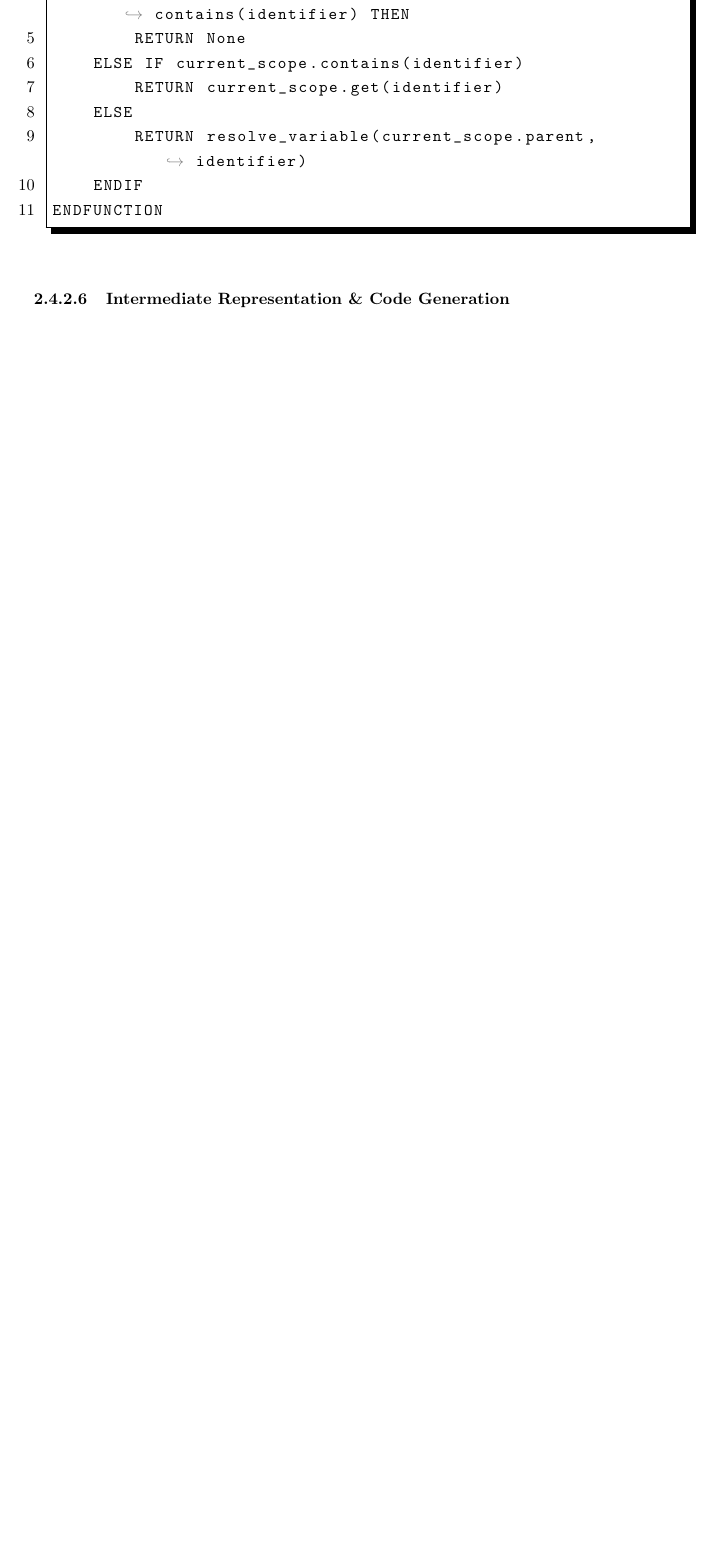
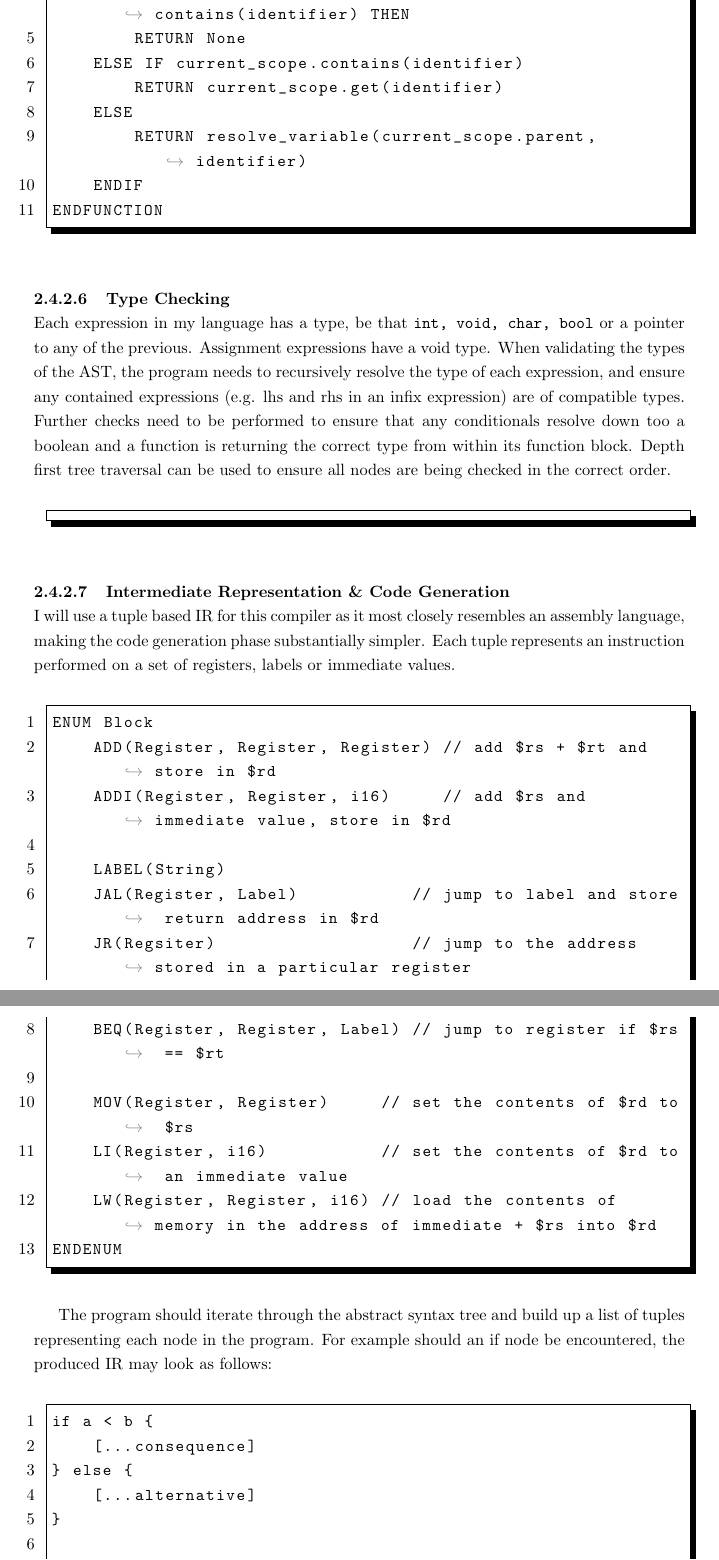
Before and after one commit to LeoDeSilva/NEA, a LaTeX document (NEA.tex, which reads src/design/design.tex): part of page 68 of 69 before the commit and two parts of pages 68 and 69 of 72 after it, the two joined at a grey line, cut so that both start at the same text, the shorter picture padded with empty space. Compiled offline with pdfLaTeX.

Commit message:
12/11/2024

```diff
--- a/src/design/design.tex
+++ b/src/design/design.tex
@@ -932,4 +932,39 @@ FUNCTION resolve_variable(scope: ScopeID, identifier: Identifier) RETURNS Option
 ENDFUNCTION
 \end{lstlisting}
 
+\subsubsubsection{Type Checking}
+Each expression in my language has a type, be that \texttt{int, void, char, bool} or a pointer to any of the previous. Assignment expressions have a void type. When validating the types of the AST, the program needs to recursively resolve the type of each expression, and ensure any contained expressions (e.g. lhs and rhs in an infix expression) are of compatible types. Further checks need to be performed to ensure that any conditionals resolve down too a boolean and a function is returning the correct type from within its function block. Depth first tree traversal can be used to ensure all nodes are being checked in the correct order.
+
+\begin{lstlisting}
+
+\end{lstlisting}
+
 \subsubsubsection{Intermediate Representation \& Code Generation}
+I will use a tuple based IR for this compiler as it most closely resembles an assembly language, making the code generation phase substantially simpler. Each tuple represents an instruction performed on a set of registers, labels or immediate values.
+
+\begin{lstlisting}
+ENUM Block
+    ADD(Register, Register, Register) // add $rs + $rt and store in $rd
+    ADDI(Register, Register, i16)     // add $rs and immediate value, store in $rd
+
+    LABEL(String)
+    JAL(Register, Label)           // jump to label and store return address in $rd
+    JR(Regsiter)                   // jump to the address stored in a particular register
+    BEQ(Register, Register, Label) // jump to register if $rs == $rt
+
+    MOV(Register, Register)     // set the contents of $rd to $rs
+    LI(Register, i16)           // set the contents of $rd to an immediate value
+    LW(Register, Register, i16) // load the contents of memory in the address of immediate + $rs into $rd
+ENDENUM
+\end{lstlisting}
+
+The program should iterate through the abstract syntax tree and build up a list of tuples representing each node in the program. For example should an if node be encountered, the produced IR may look as follows:
+
+\begin{lstlisting}
+if a < b {
+    [...consequence]
+} else {
+    [...alternative]
+}
+
+SLT $t0, a, b
@@ -935,0 +989 @@ ENDFUNCTION
+            "LI $r0, [LITERAL]"
```
Also changed, not shown: images/Screenshot 2024-11-04 at 12.31.18.png (added), src/design/design.tex (52 more changed lines), 1 other file.
